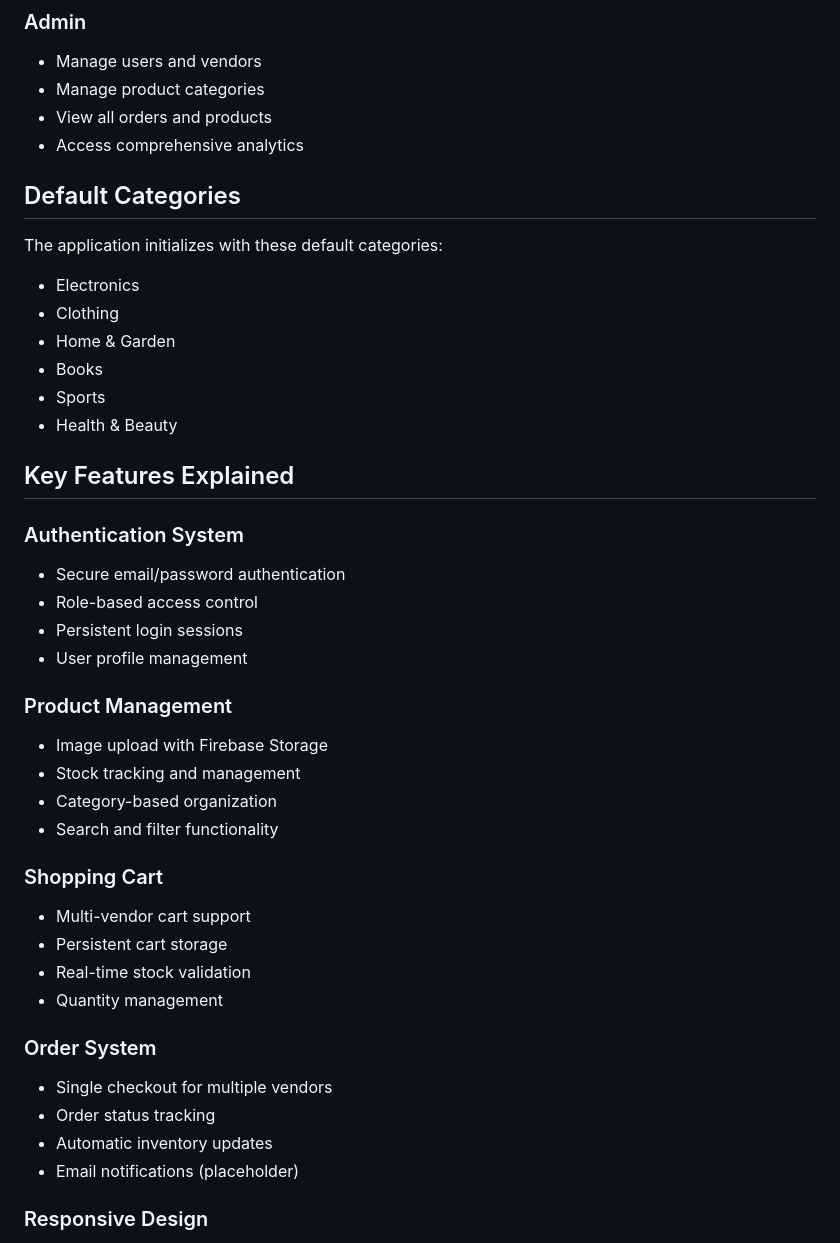
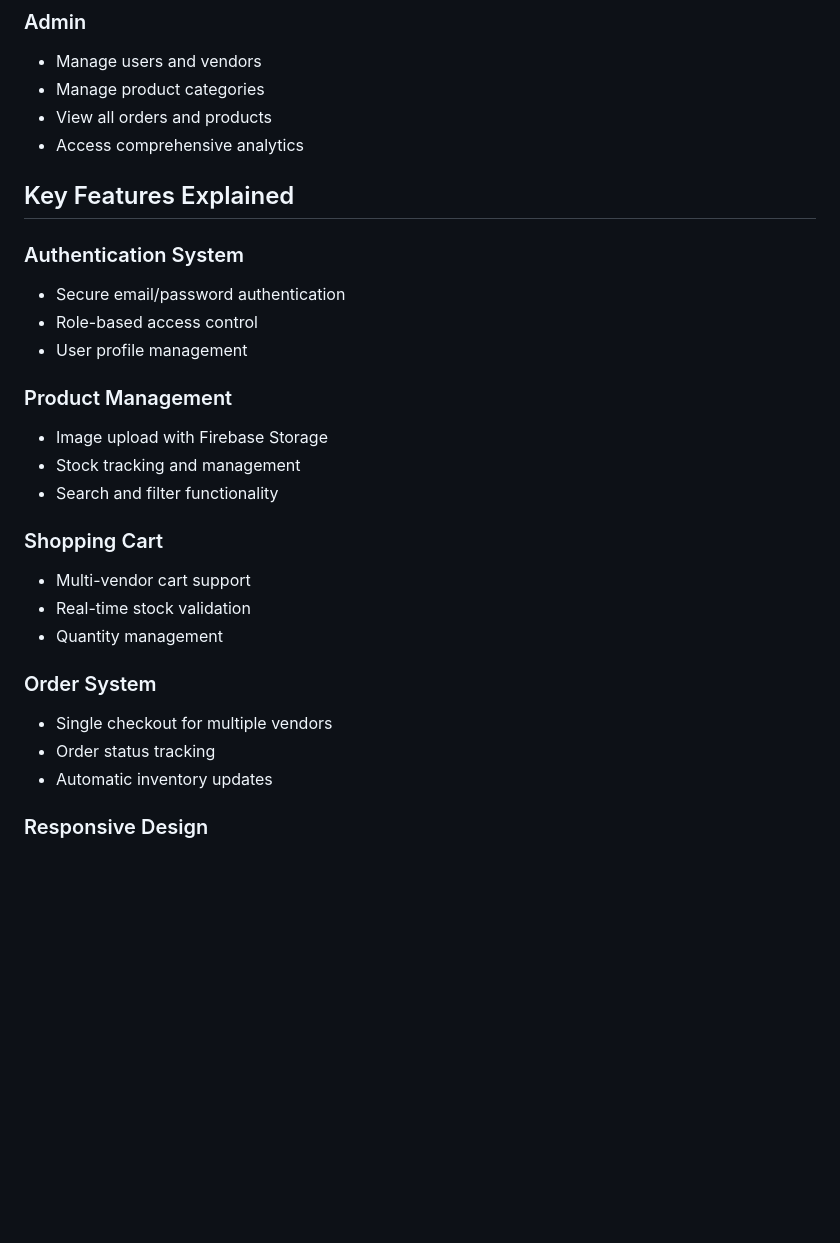
Before and after one commit to MSB-io/MiniMart, a Markdown page: README.md, the part around the change printed below. Rendered like a GitHub page; blank space fills up the shorter version.

```diff
--- a/README.md
+++ b/README.md
@@ -179,16 +183,6 @@ php -S localhost:8000
 - View all orders and products
 - Access comprehensive analytics
 
-## Default Categories
-
-The application initializes with these default categories:
-
-- Electronics
-- Clothing
-- Home & Garden
-- Books
-- Sports
-- Health & Beauty
 
 ## Key Features Explained
 
@@ -196,20 +190,17 @@ The application initializes with these default categories:
 
 - Secure email/password authentication
 - Role-based access control
-- Persistent login sessions
 - User profile management
 
 ### Product Management
 
 - Image upload with Firebase Storage
 - Stock tracking and management
-- Category-based organization
 - Search and filter functionality
 
 ### Shopping Cart
 
 - Multi-vendor cart support
-- Persistent cart storage
 - Real-time stock validation
 - Quantity management
 
@@ -218,7 +209,6 @@ The application initializes with these default categories:
 - Single checkout for multiple vendors
 - Order status tracking
 - Automatic inventory updates
-- Email notifications (placeholder)
 
 ### Responsive Design
 
```
Also changed, not shown: other parts of README.md (+4 -32 lines).
